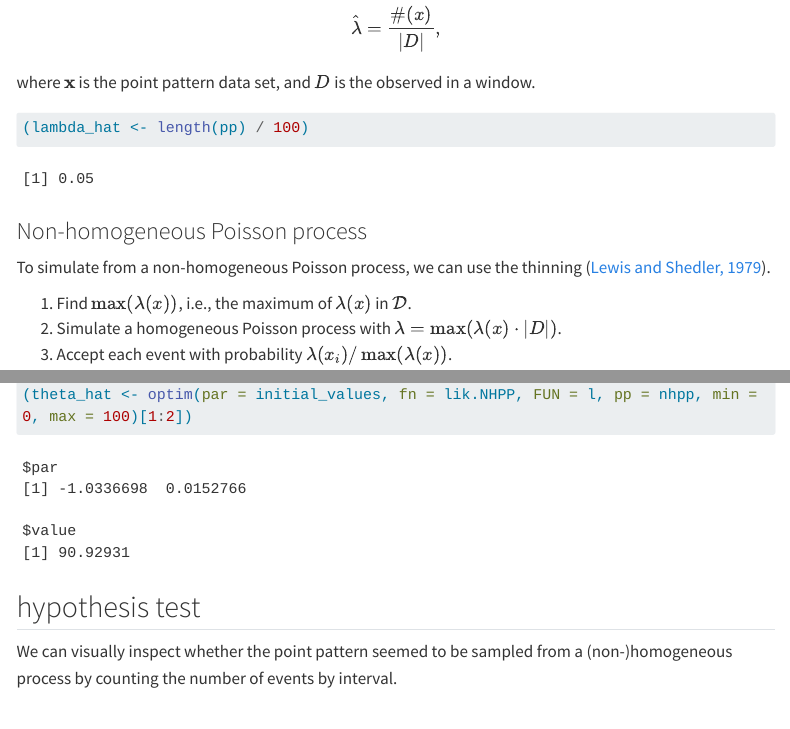
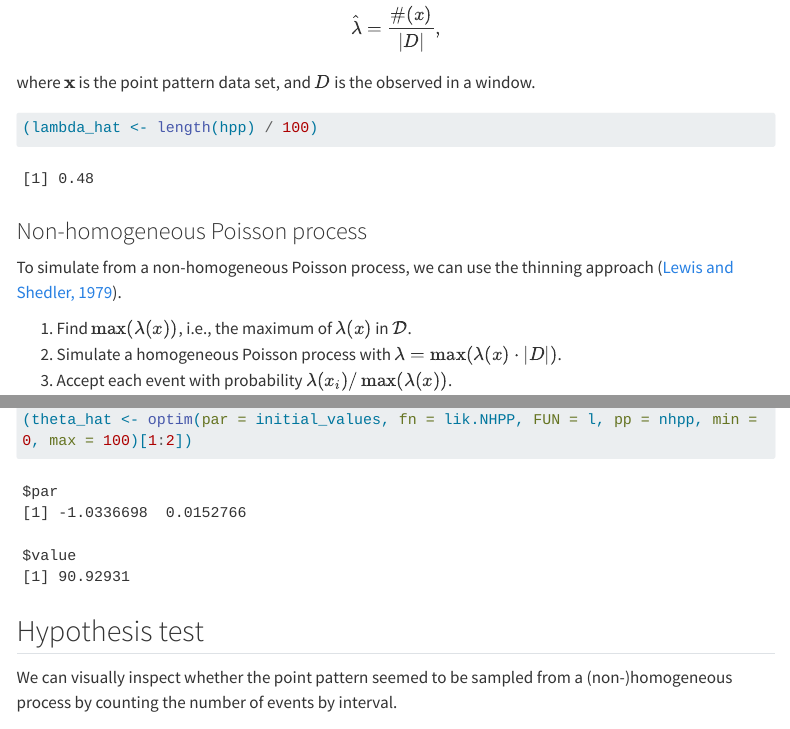
Before and after one commit to avramaral/PP_inference, a Quarto document (index.qmd): the page in a window 1100 px wide, from 3840 px down, and a second part further down, joined at a grey line. Rendered offline with R 4.5, knitr and Pandoc in place of Quarto, with nearby package versions; menus at the side of the page are left out; long lines of code are wrapped.

Commit message:
fix typos

````diff
--- a/index.qmd
+++ b/index.qmd
@@ -109,12 +109,12 @@ plot1D.pp(hpp)
 
 An unbiased estimator for $\lambda$ in a homogeneous Poisson process is $$\hat{\lambda} = \frac{\#(x)}{|D|},$$ where $\mathbf{x}$ is the point pattern data set, and $D$ is the observed in a window.
 ```{r}
-(lambda_hat <- length(pp) / 100)
+(lambda_hat <- length(hpp) / 100)
 ```
 
 ### Non-homogeneous Poisson process
 
-To simulate from a non-homogeneous Poisson process, we can use the thinning ([Lewis and Shedler, 1979](https://onlinelibrary.wiley.com/doi/10.1002/nav.3800260304)).
+To simulate from a non-homogeneous Poisson process, we can use the thinning approach ([Lewis and Shedler, 1979](https://onlinelibrary.wiley.com/doi/10.1002/nav.3800260304)).
 
 1. Find $\max(\lambda(x))$, i.e., the maximum of $\lambda(x)$ in $\mathcal{D}$.
 2. Simulate a homogeneous Poisson process with $\lambda = \max(\lambda(x) \cdot |D|)$.
@@ -201,7 +201,7 @@ initial_values <- c(0, 0)
 
 ```
 
-## hypothesis test
+## Hypothesis test
 
 We can visually inspect whether the point pattern seemed to be sampled from a (non-)homogeneous process by counting the number of events by interval.
 
````
Also changed, not shown: index.html, 1 other file.
